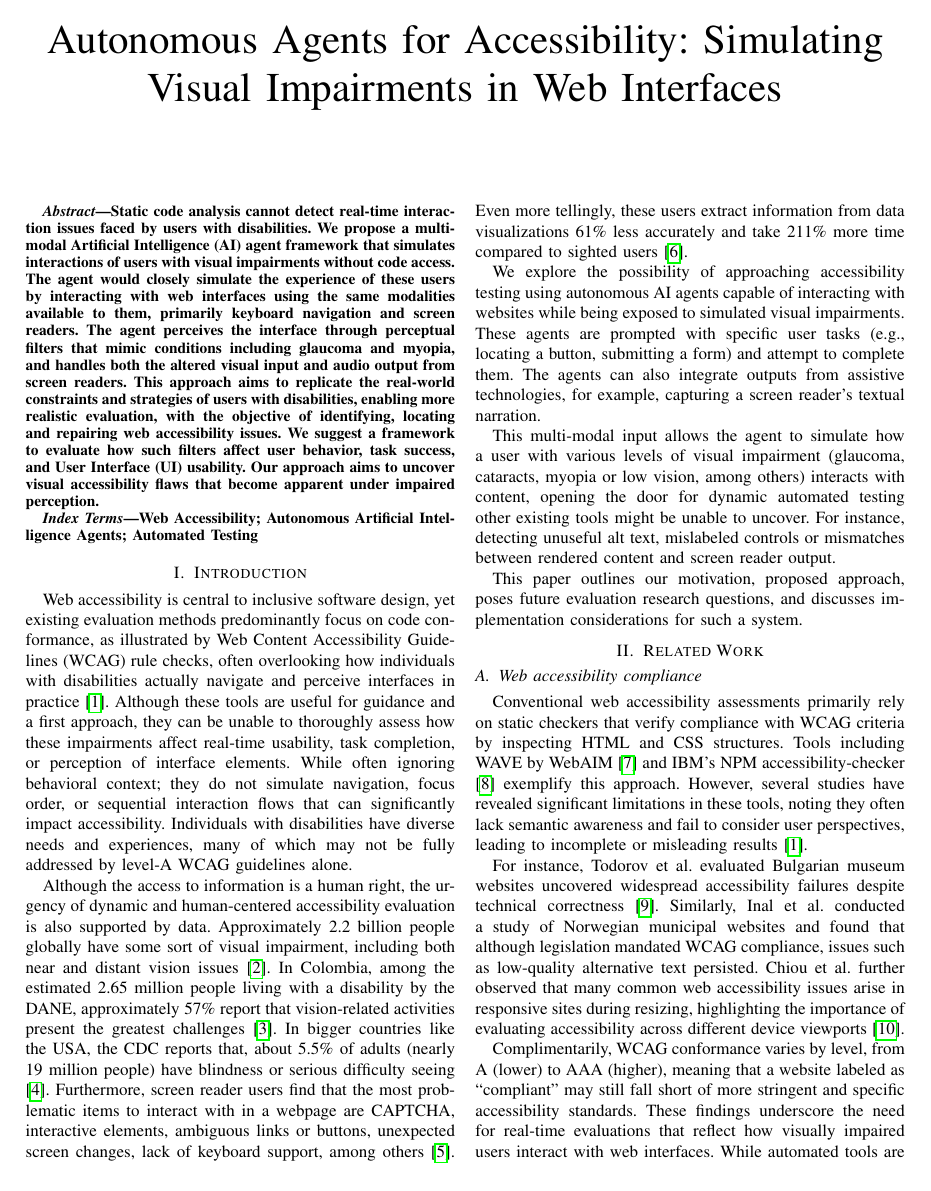
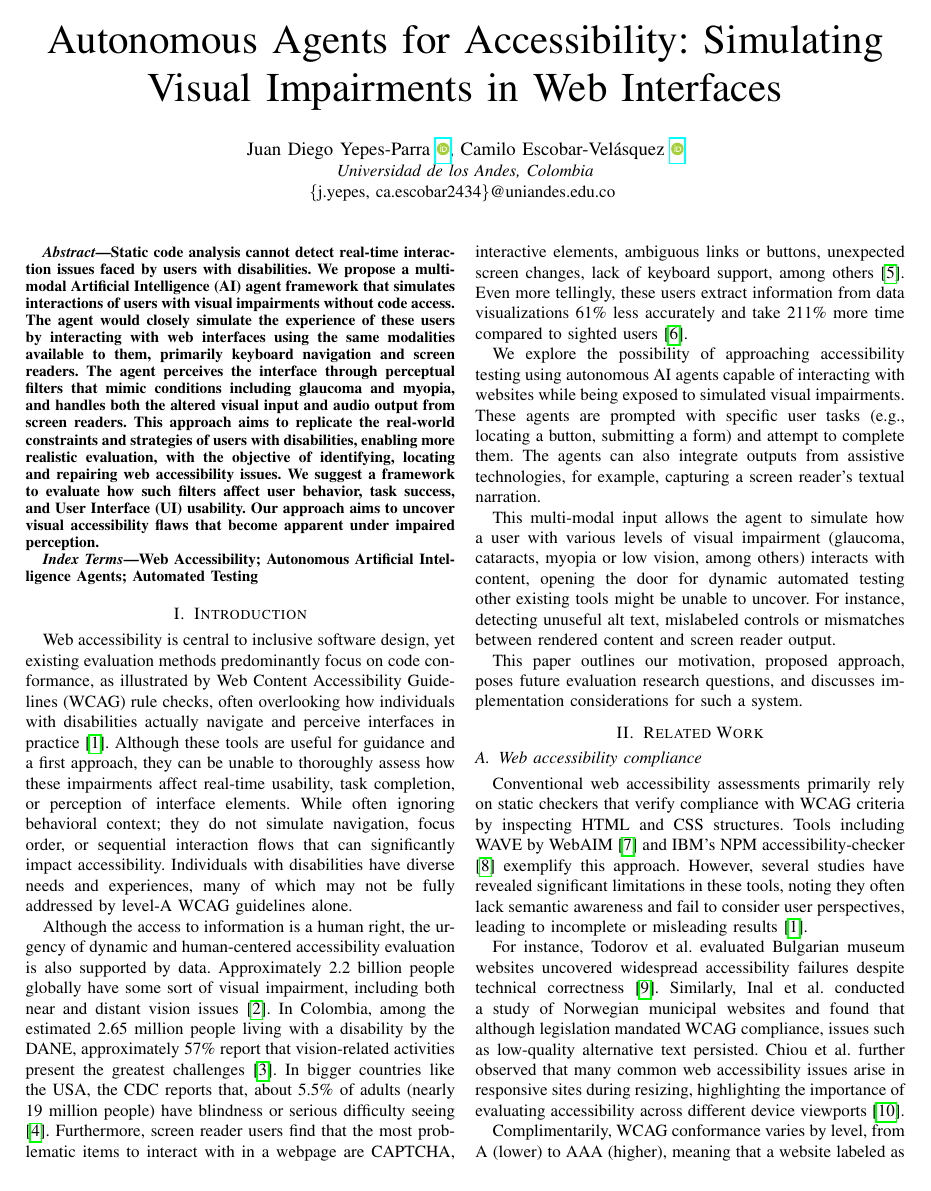
Before and after one commit to LensesResearchLab/paperNIER-WebAccessibility-ase25, a LaTeX paper (main.tex): page 1 of 5. Compiled offline with pdfLaTeX; a missing font is replaced by an installed copy or a similar font; a LaTeX package or settings file that is missing is left out.

Commit message:
add authors

```diff
--- a/main.tex
+++ b/main.tex
@@ -18,16 +18,16 @@
 
 \title{Autonomous Agents for Accessibility: Simulating Visual Impairments in Web Interfaces}
 
-% \author{
-%     \IEEEauthorblockN{
-%         Juan Diego Yepes-Parra \orcidlink{0009-0007-0672-1473},
-%         Camilo Escobar-Velásquez \orcidlink{0000-0001-8414-9301}
-%     }
-%     \IEEEauthorblockA{
-%         \textit{Universidad de los Andes, Colombia} \\
-%         \{j.yepes, ca.escobar2434\}@uniandes.edu.co
-%     }
-% }
+\author{
+    \IEEEauthorblockN{
+        Juan Diego Yepes-Parra \orcidlink{0009-0007-0672-1473},
+        Camilo Escobar-Velásquez \orcidlink{0000-0001-8414-9301}
+    }
+    \IEEEauthorblockA{
+        \textit{Universidad de los Andes, Colombia} \\
+        \{j.yepes, ca.escobar2434\}@uniandes.edu.co
+    }
+}
 
 \maketitle
 
```
